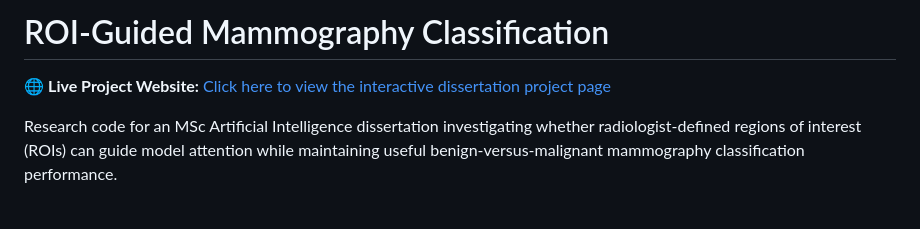
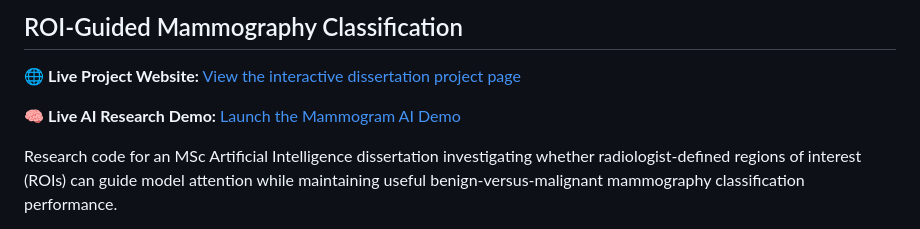
Before and after one commit to Priya-2798/mammogram-roi-guided-deep-learning, a Markdown page: README.md, the part around the change. Drawn GitHub-style.

Commit message:
Add live AI demo link to README

```diff
--- a/README.md
+++ b/README.md
@@ -1,5 +1,8 @@
-# ROI-Guided Mammography Classification
-🌐 **Live Project Website:** [Click here to view the interactive dissertation project page](https://priya-2798.github.io/mammogram-roi-guided-deep-learning/)
+## ROI-Guided Mammography Classification
+
+🌐 **Live Project Website:** [View the interactive dissertation project page](https://priya-2798.github.io/mammogram-roi-guided-deep-learning/)
+
+🧠 **Live AI Research Demo:** [Launch the Mammogram AI Demo](https://mammogram-roi-guided-deep-learning-nbsnno5p4tgzilh9caeiuk.streamlit.app/)
 
 Research code for an MSc Artificial Intelligence dissertation investigating whether radiologist-defined regions of interest (ROIs) can guide model attention while maintaining useful benign-versus-malignant mammography classification performance.
 
```
